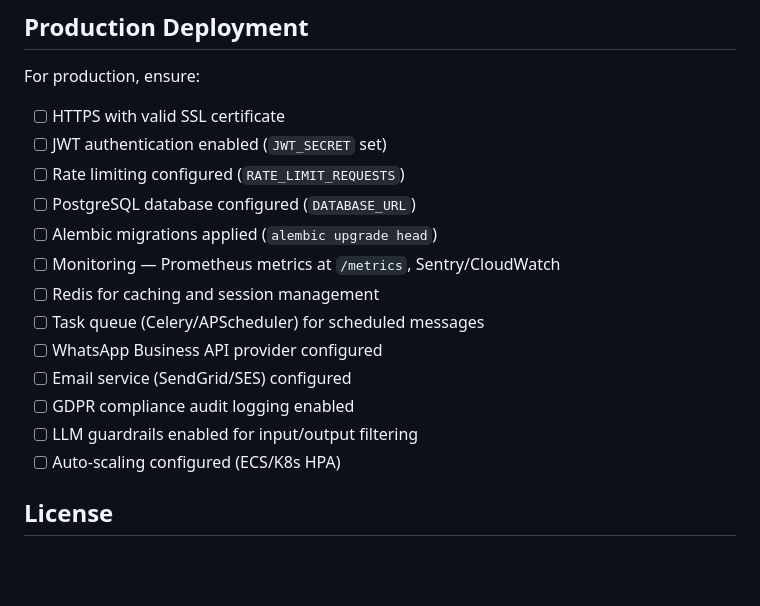
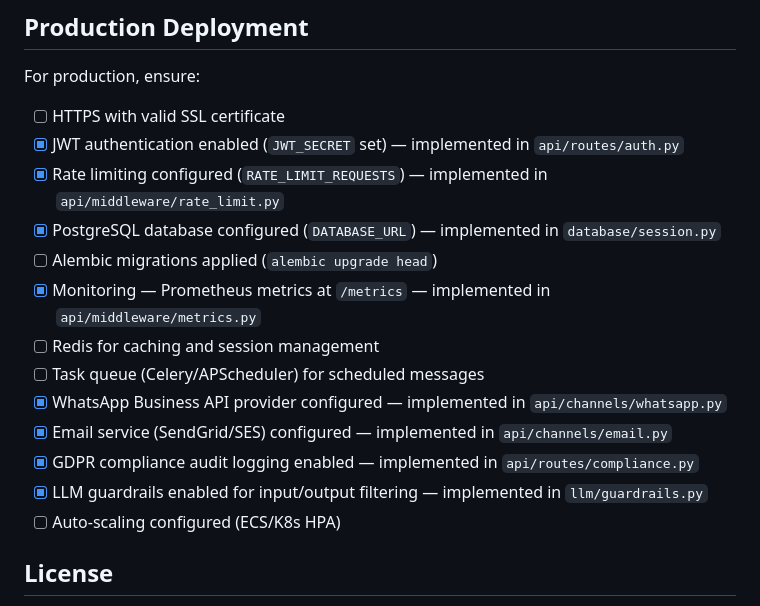
Before and after one commit to Sshalin123/Automotive-Manufac-Private-Limited-Chatbot, a Markdown page: README.md, the part around one of its changes. Drawn GitHub-style; blank space fills up the shorter version.

```diff
--- a/README.md
+++ b/README.md
@@ -456,17 +497,17 @@ pytest tests/ -v
 
 For production, ensure:
 - [ ] HTTPS with valid SSL certificate
-- [ ] JWT authentication enabled (`JWT_SECRET` set)
-- [ ] Rate limiting configured (`RATE_LIMIT_REQUESTS`)
-- [ ] PostgreSQL database configured (`DATABASE_URL`)
+- [x] JWT authentication enabled (`JWT_SECRET` set) — implemented in `api/routes/auth.py`
+- [x] Rate limiting configured (`RATE_LIMIT_REQUESTS`) — implemented in `api/middleware/rate_limit.py`
+- [x] PostgreSQL database configured (`DATABASE_URL`) — implemented in `database/session.py`
 - [ ] Alembic migrations applied (`alembic upgrade head`)
-- [ ] Monitoring — Prometheus metrics at `/metrics`, Sentry/CloudWatch
+- [x] Monitoring — Prometheus metrics at `/metrics` — implemented in `api/middleware/metrics.py`
 - [ ] Redis for caching and session management
 - [ ] Task queue (Celery/APScheduler) for scheduled messages
-- [ ] WhatsApp Business API provider configured
-- [ ] Email service (SendGrid/SES) configured
-- [ ] GDPR compliance audit logging enabled
-- [ ] LLM guardrails enabled for input/output filtering
+- [x] WhatsApp Business API provider configured — implemented in `api/channels/whatsapp.py`
+- [x] Email service (SendGrid/SES) configured — implemented in `api/channels/email.py`
+- [x] GDPR compliance audit logging enabled — implemented in `api/routes/compliance.py`
+- [x] LLM guardrails enabled for input/output filtering — implemented in `llm/guardrails.py`
 - [ ] Auto-scaling configured (ECS/K8s HPA)
 
 ## License
```
Also changed, not shown: other parts of README.md (+78 -37 lines).
